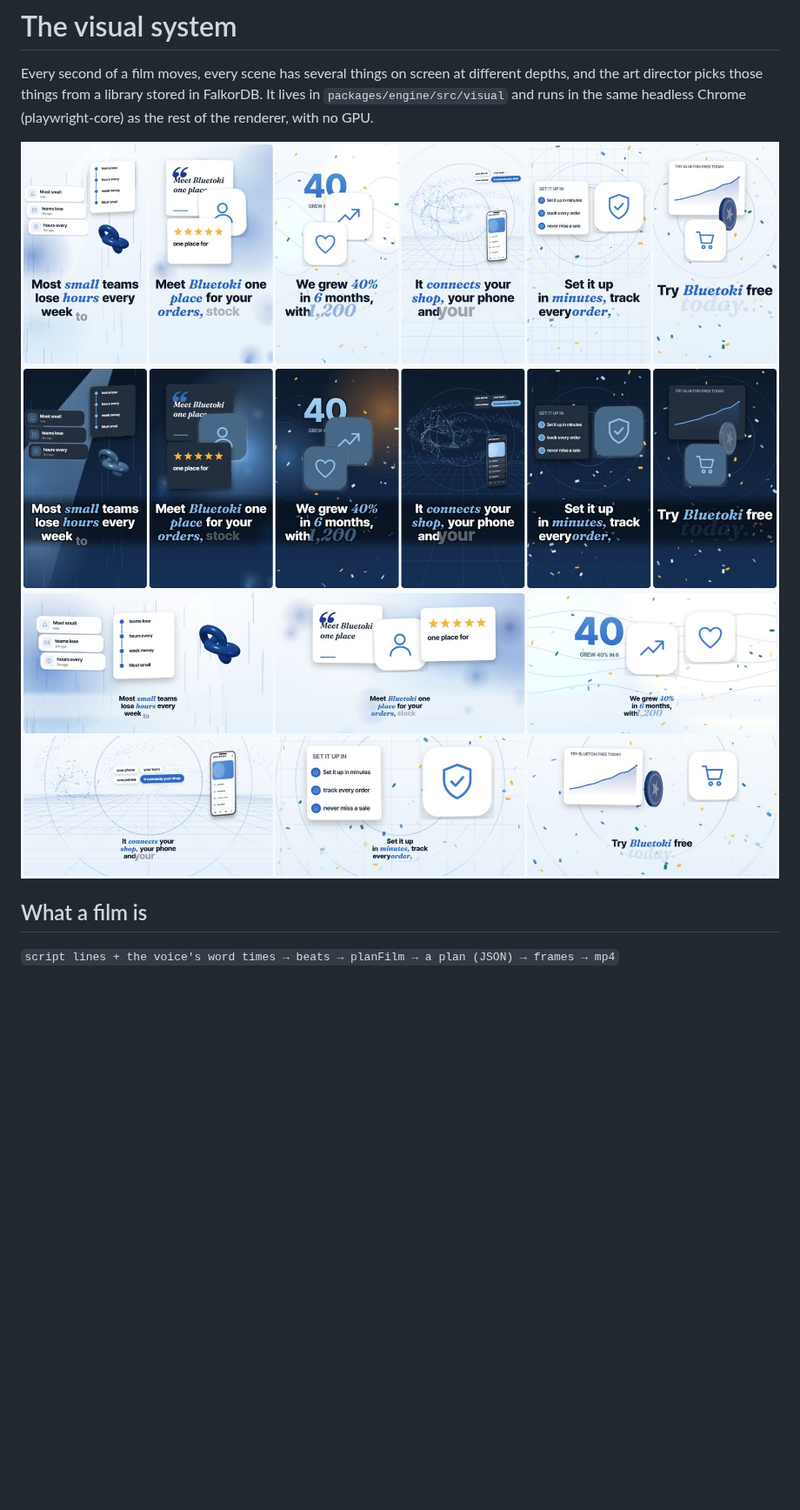
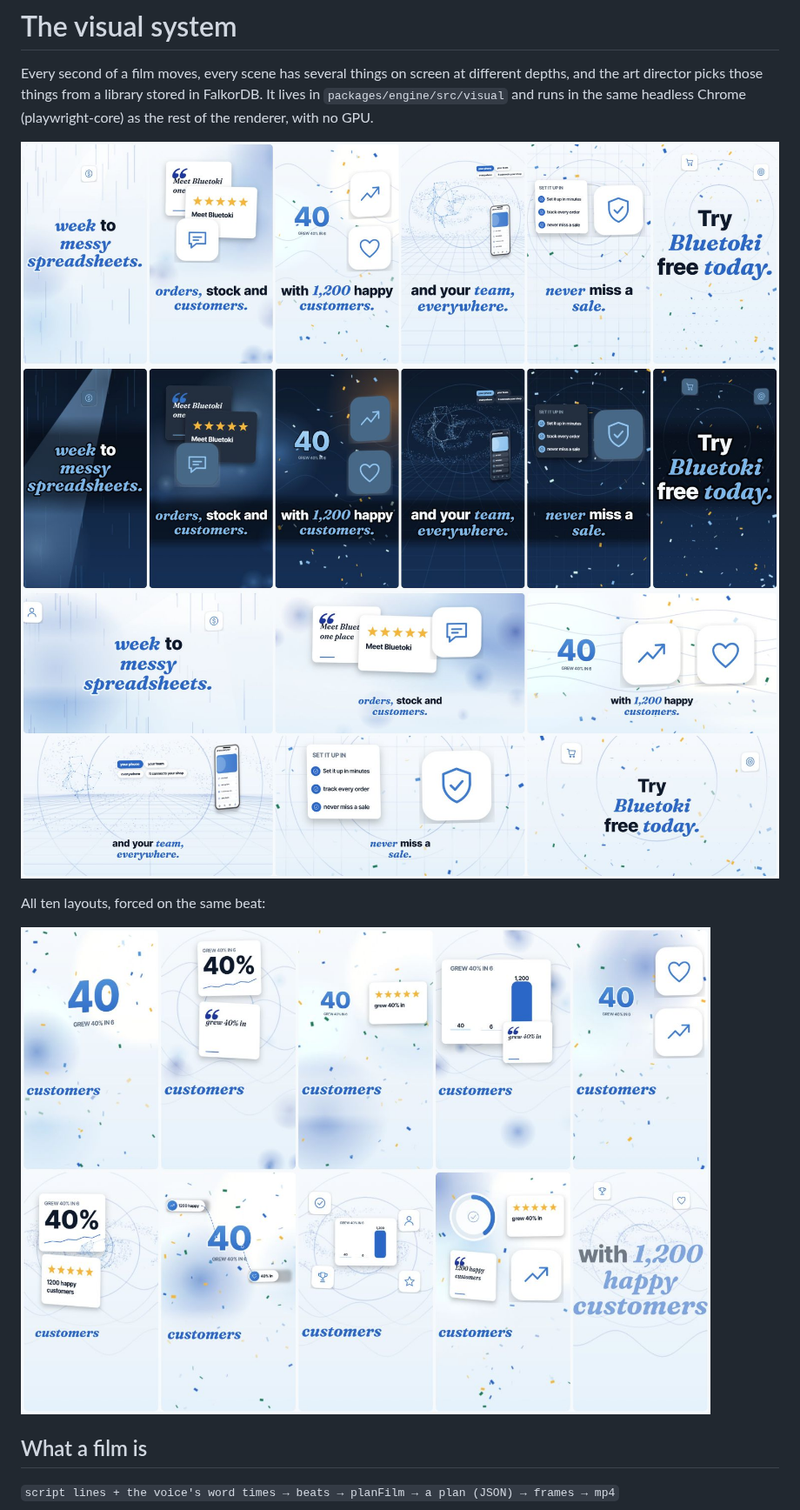
Before and after one commit to Ishaan-Gpt/moovi, a Markdown page: docs/VISUAL.md, the part around the change. Shown at 87% size. GitHub-like rendering; pictures changed too: docs/img/visual-dark.jpg, docs/img/visual-landscape.jpg, docs/img/visual-layouts.jpg (added); blank space fills up the shorter version.

```diff
--- a/docs/VISUAL.md
+++ b/docs/VISUAL.md
@@ -5,6 +5,10 @@ Every second of a film moves, every scene has several things on screen at differ
 ![Light, vertical](img/visual-light.jpg)
 ![Dark, vertical](img/visual-dark.jpg)
 ![Light, landscape](img/visual-landscape.jpg)
+
+All ten layouts, forced on the same beat:
+
+![The layouts](img/visual-layouts.jpg)
 
 ## What a film is
 
```
Also changed, not shown: 1 other file.
